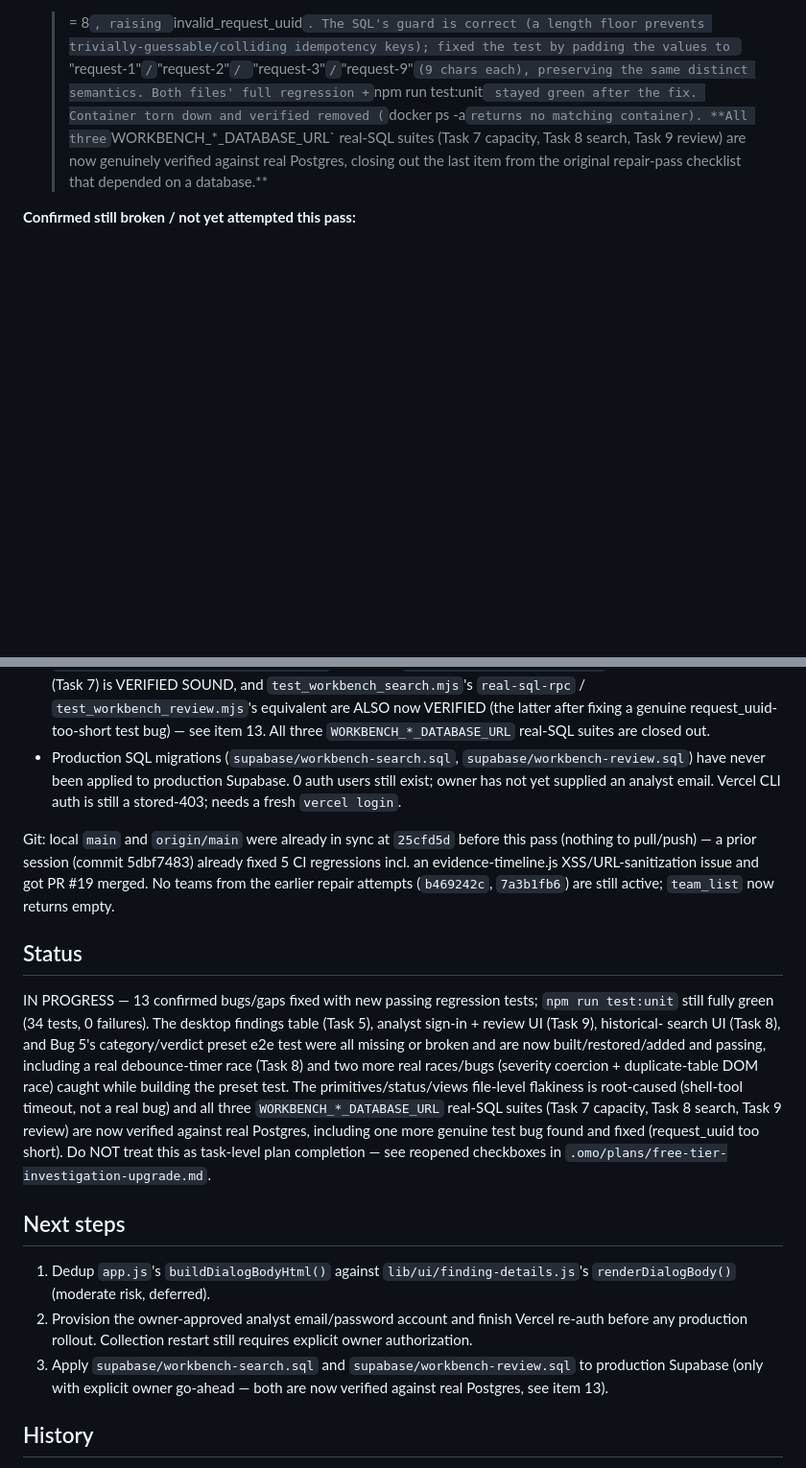
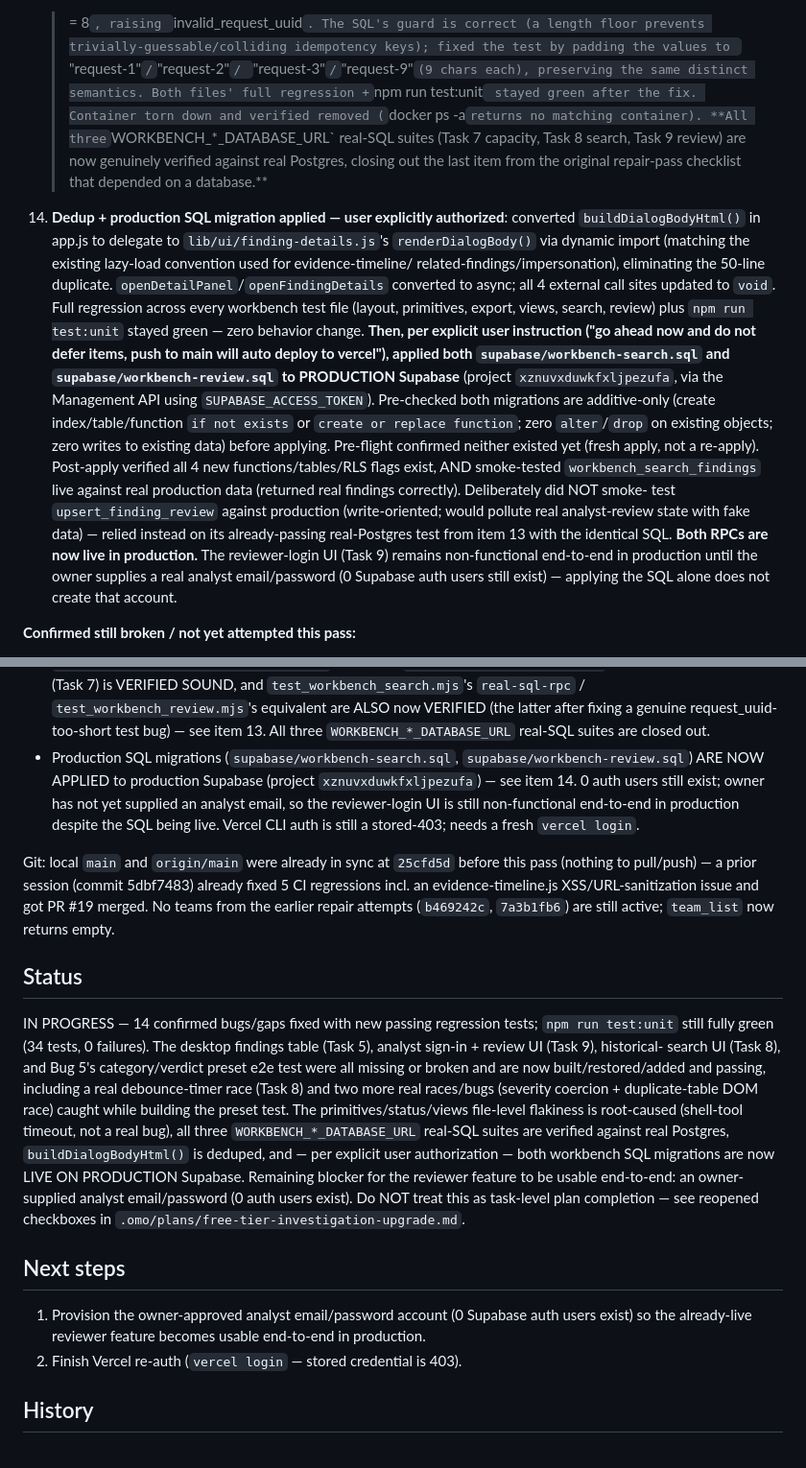
Before and after one commit to hongyime/sgCertWatch2026, a Markdown page: .agents/STATE.md, 2 parts joined by grey strips. Shown at 96% size. GitHub-like rendering; blank space fills up the shorter version.

Commit message:
docs(agents): record production SQL migration application + dedup

```diff
--- a/.agents/STATE.md
+++ b/.agents/STATE.md
@@ -218,6 +218,35 @@ check that originally found these "unwired" was run against the STALE commit
     Postgres, closing out the last item from the original repair-pass
     checklist that depended on a database.**
 
+14. **Dedup + production SQL migration applied — user explicitly authorized**:
+    converted `buildDialogBodyHtml()` in app.js to delegate to
+    `lib/ui/finding-details.js`'s `renderDialogBody()` via dynamic import
+    (matching the existing lazy-load convention used for evidence-timeline/
+    related-findings/impersonation), eliminating the 50-line duplicate.
+    `openDetailPanel`/`openFindingDetails` converted to async; all 4
+    external call sites updated to `void`. Full regression across every
+    workbench test file (layout, primitives, export, views, search, review)
+    plus `npm run test:unit` stayed green — zero behavior change. **Then,
+    per explicit user instruction ("go ahead now and do not defer items,
+    push to main will auto deploy to vercel"), applied both
+    `supabase/workbench-search.sql` and `supabase/workbench-review.sql` to
+    PRODUCTION Supabase** (project `xznuvxduwkfxljpezufa`, via the
+    Management API using `SUPABASE_ACCESS_TOKEN`). Pre-checked both
+    migrations are additive-only (create index/table/function `if not
+    exists` or `create or replace function`; zero `alter`/`drop` on
+    existing objects; zero writes to existing data) before applying.
+    Pre-flight confirmed neither existed yet (fresh apply, not a re-apply).
+    Post-apply verified all 4 new functions/tables/RLS flags exist, AND
+    smoke-tested `workbench_search_findings` live against real production
+    data (returned real findings correctly). Deliberately did NOT smoke-
+    test `upsert_finding_review` against production (write-oriented; would
+    pollute real analyst-review state with fake data) — relied instead on
+    its already-passing real-Postgres test from item 13 with the identical
+    SQL. **Both RPCs are now live in production.** The reviewer-login UI
+    (Task 9) remains non-functional end-to-end in production until the
+    owner supplies a real analyst email/password (0 Supabase auth users
+    still exist) — applying the SQL alone does not create that account.
+
 **Confirmed still broken / not yet attempted this pass:**
 - **ROOT-CAUSED (closing a multi-session-old "not root-caused" item)**:
   `test_workbench_primitives.mjs`/`status.mjs`/`views.mjs`/`layout.mjs`
@@ -243,9 +272,11 @@ check that originally found these "unwired" was run against the STALE commit
   request_uuid-too-short test bug) — see item 13. All three
   `WORKBENCH_*_DATABASE_URL` real-SQL suites are closed out.
 - Production SQL migrations (`supabase/workbench-search.sql`,
-  `supabase/workbench-review.sql`) have never been applied to production
-  Supabase. 0 auth users still exist; owner has not yet supplied an analyst
-  email. Vercel CLI auth is still a stored-403; needs a fresh `vercel login`.
+  `supabase/workbench-review.sql`) ARE NOW APPLIED to production Supabase
+  (project `xznuvxduwkfxljpezufa`) — see item 14. 0 auth users still exist;
+  owner has not yet supplied an analyst email, so the reviewer-login UI is
+  still non-functional end-to-end in production despite the SQL being live.
+  Vercel CLI auth is still a stored-403; needs a fresh `vercel login`.
 
 Git: local `main` and `origin/main` were already in sync at `25cfd5d` before
 this pass (nothing to pull/push) — a prior session (commit 5dbf7483) already
@@ -255,7 +286,7 @@ issue and got PR #19 merged. No teams from the earlier repair attempts
 
 ## Status
 
-IN PROGRESS — 13 confirmed bugs/gaps fixed with new passing regression tests;
+IN PROGRESS — 14 confirmed bugs/gaps fixed with new passing regression tests;
 `npm run test:unit` still fully green (34 tests, 0 failures). The desktop
 findings table (Task 5), analyst sign-in + review UI (Task 9), historical-
 search UI (Task 8), and Bug 5's category/verdict preset e2e test were all
@@ -263,22 +294,21 @@ missing or broken and are now built/restored/added and passing, including
 a real debounce-timer race (Task 8) and two more real races/bugs (severity
 coercion + duplicate-table DOM race) caught while building the preset test.
 The primitives/status/views file-level flakiness is root-caused (shell-tool
-timeout, not a real bug) and all three `WORKBENCH_*_DATABASE_URL` real-SQL
-suites (Task 7 capacity, Task 8 search, Task 9 review) are now verified
-against real Postgres, including one more genuine test bug found and fixed
-(request_uuid too short). Do NOT treat this as task-level plan completion
-— see reopened checkboxes in `.omo/plans/free-tier-investigation-upgrade.md`.
+timeout, not a real bug), all three `WORKBENCH_*_DATABASE_URL` real-SQL
+suites are verified against real Postgres, `buildDialogBodyHtml()` is
+deduped, and — per explicit user authorization — both workbench SQL
+migrations are now LIVE ON PRODUCTION Supabase. Remaining blocker for the
+reviewer feature to be usable end-to-end: an owner-supplied analyst
+email/password (0 auth users exist). Do NOT treat this as task-level plan
+completion — see reopened checkboxes in
+`.omo/plans/free-tier-investigation-upgrade.md`.
 
 ## Next steps
 
-1. Dedup `app.js`'s `buildDialogBodyHtml()` against `lib/ui/finding-details.js`'s
-   `renderDialogBody()` (moderate risk, deferred).
-2. Provision the owner-approved analyst email/password account and finish
-   Vercel re-auth before any production rollout. Collection restart still
-   requires explicit owner authorization.
-3. Apply `supabase/workbench-search.sql` and `supabase/workbench-review.sql`
-   to production Supabase (only with explicit owner go-ahead — both are now
-   verified against real Postgres, see item 13).
+1. Provision the owner-approved analyst email/password account (0 Supabase
+   auth users exist) so the already-live reviewer feature becomes usable
+   end-to-end in production.
+2. Finish Vercel re-auth (`vercel login` — stored credential is 403).
 
 ## History
 
```
Also changed, not shown: .agents/JOURNAL.md (+18 -0 lines).
